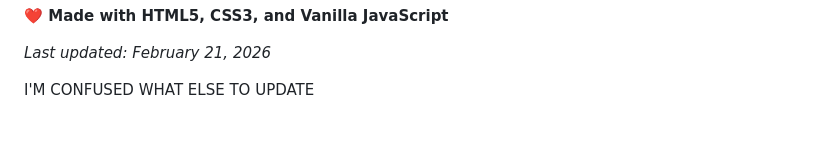
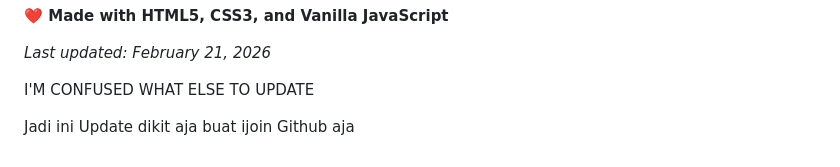
Before and after one commit to Naufaliaaa/Project-Penghijauan-Lahan, a Markdown page: README.md, the part around the change. Rendered like a GitHub page; blank space fills up the shorter version.

Commit message:
Update 21 Feb

```diff
--- a/README.md
+++ b/README.md
@@ -298,3 +298,5 @@ This portfolio is created for personal professional purposes. Please use as refe
 *Last updated: February 21, 2026*
 
 I'M CONFUSED WHAT ELSE TO UPDATE
+
+Jadi ini Update dikit aja buat ijoin Github aja
```
